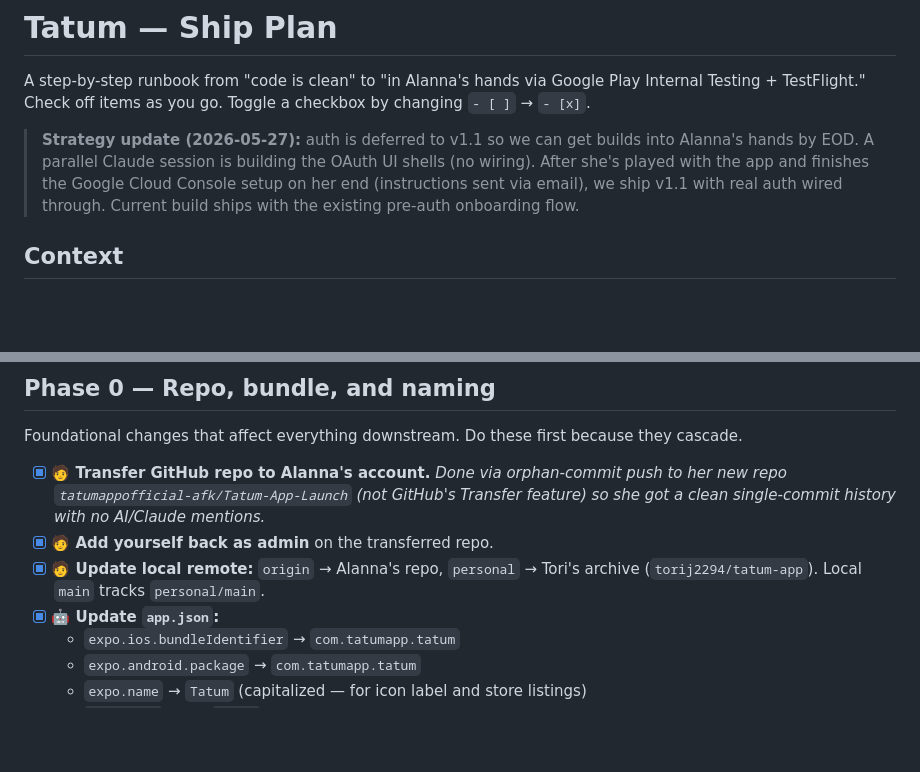
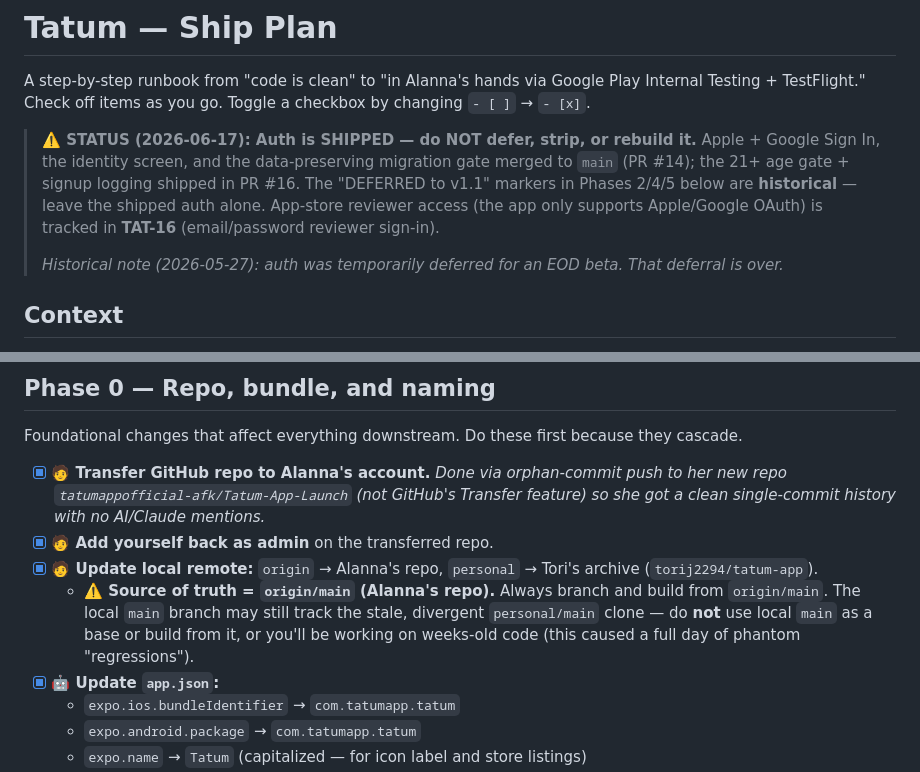
Before and after one commit to tatumappofficial-afk/Tatum-App-Launch, a Markdown page: docs/ship-plan.md, 2 parts joined by grey strips. GitHub-like rendering; blank space fills up the shorter version.

Commit message:
docs(ship-plan): correct stale guidance — auth is shipped, origin is source of truth
Two stale statements in the runbook were actively dangerous to a future
contributor (human or agent):

- The top "Strategy update (2026-05-27): auth is deferred to v1.1" banner
  and the "DEFERRED to v1.1" markers on Phases 2/4/5 — auth (Apple +
  Google sign-in, identity, migration gate) shipped in #14 and the age
  gate in #16. Reading the old note, someone could strip or rebuild the
  shipped auth. Replaced with a current-status banner.
- "Local main tracks personal/main" — left as-is this invites building
  from the stale personal clone instead of origin/main (which already
  cost a day of phantom "regressions"). Added a source-of-truth warning.

```diff
--- a/docs/ship-plan.md
+++ b/docs/ship-plan.md
@@ -2,7 +2,9 @@
 
 A step-by-step runbook from "code is clean" to "in Alanna's hands via Google Play Internal Testing + TestFlight." Check off items as you go. Toggle a checkbox by changing `- [ ]` → `- [x]`.
 
-> **Strategy update (2026-05-27):** auth is deferred to v1.1 so we can get builds into Alanna's hands by EOD. A parallel Claude session is building the OAuth UI shells (no wiring). After she's played with the app and finishes the Google Cloud Console setup on her end (instructions sent via email), we ship v1.1 with real auth wired through. Current build ships with the existing pre-auth onboarding flow.
+> **⚠️ STATUS (2026-06-17): Auth is SHIPPED — do NOT defer, strip, or rebuild it.** Apple + Google Sign In, the identity screen, and the data-preserving migration gate merged to `main` (PR #14); the 21+ age gate + signup logging shipped in PR #16. The "DEFERRED to v1.1" markers in Phases 2/4/5 below are **historical** — leave the shipped auth alone. App-store reviewer access (the app only supports Apple/Google OAuth) is tracked in **TAT-16** (email/password reviewer sign-in).
+>
+> _Historical note (2026-05-27): auth was temporarily deferred for an EOD beta. That deferral is over._
 
 ## Context
 
@@ -31,7 +33,8 @@ Foundational changes that affect everything downstream. Do these first because t
 
 - [x] **🧑 Transfer GitHub repo to Alanna's account.** _Done via orphan-commit push to her new repo `tatumappofficial-afk/Tatum-App-Launch` (not GitHub's Transfer feature) so she got a clean single-commit history with no AI/Claude mentions._
 - [x] **🧑 Add yourself back as admin** on the transferred repo.
-- [x] **🧑 Update local remote:** `origin` → Alanna's repo, `personal` → Tori's archive (`torij2294/tatum-app`). Local `main` tracks `personal/main`.
+- [x] **🧑 Update local remote:** `origin` → Alanna's repo, `personal` → Tori's archive (`torij2294/tatum-app`).
+  - **⚠️ Source of truth = `origin/main` (Alanna's repo).** Always branch and build from `origin/main`. The local `main` branch may still track the stale, divergent `personal/main` clone — do **not** use local `main` as a base or build from it, or you'll be working on weeks-old code (this caused a full day of phantom "regressions").
 - [x] **🤖 Update `app.json`:**
   - `expo.ios.bundleIdentifier` → `com.tatumapp.tatum`
   - `expo.android.package` → `com.tatumapp.tatum`
```
